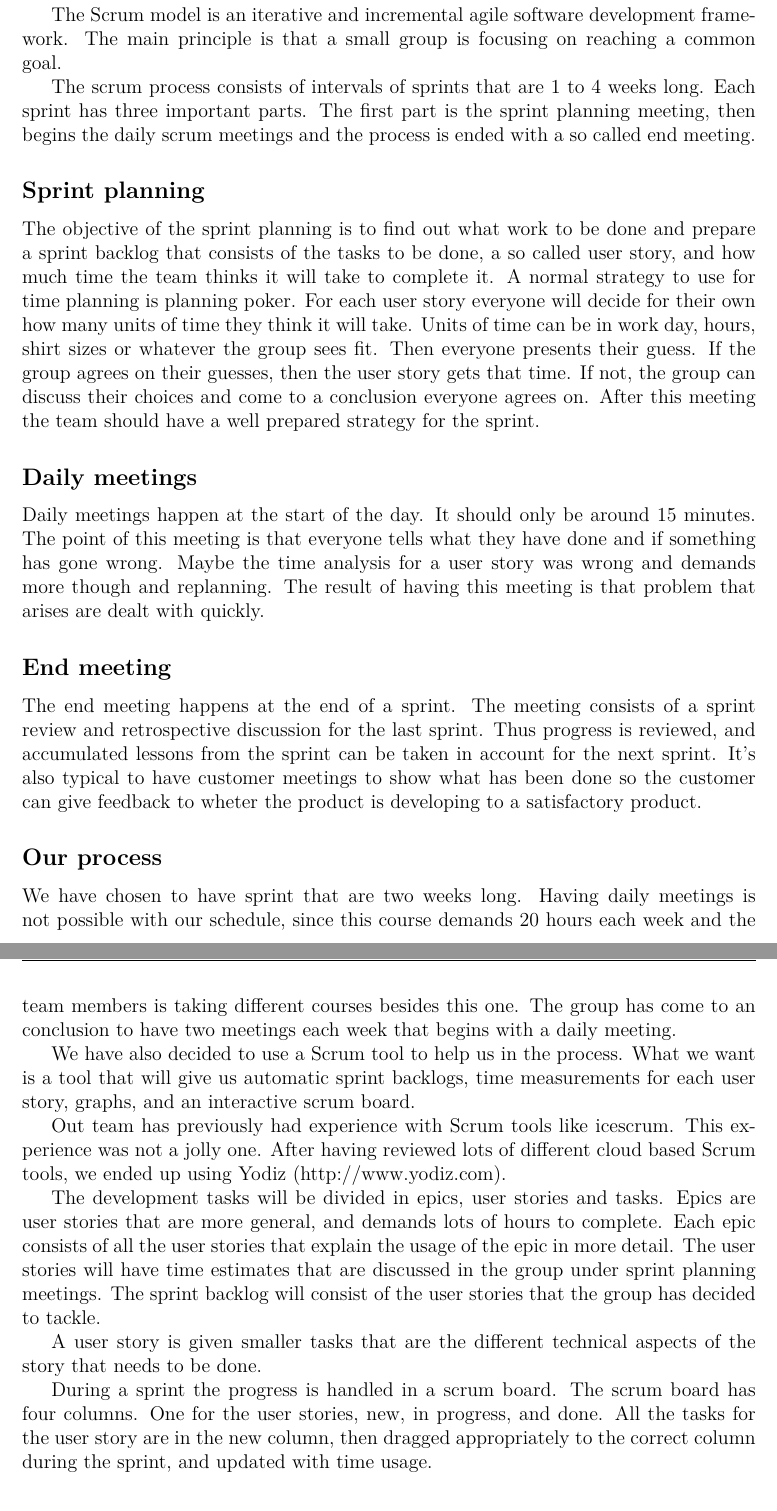
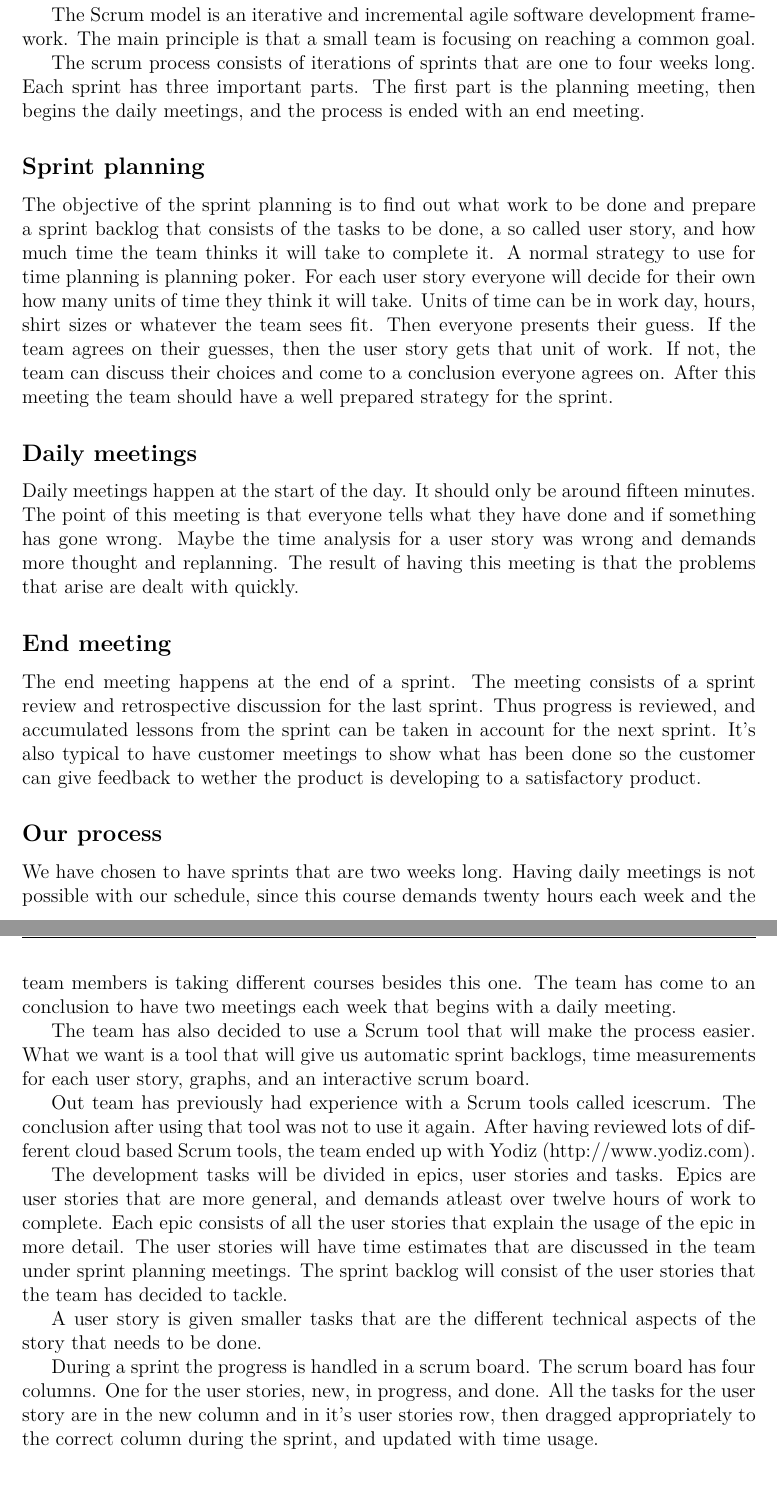
Before and after one commit to haavardlian/IT2901, a LaTeX thesis (report/rapport.tex, which reads report/ch/projectPlan/sec/scrum.tex): two parts of pages 7 and 8 of 18 before the commit and two parts of pages 7 and 8 of 17 after it, joined at a grey line, cut so that both start at the same text. Compiled offline with pdfLaTeX.

Commit message:
More work on scrum explaination

```diff
--- a/report/ch/projectPlan/sec/scrum.tex
+++ b/report/ch/projectPlan/sec/scrum.tex
@@ -7,44 +5,44 @@ What the group needs is an agile development framework to follow. First and fore
 so no time will be spent trying to learn a new process.
-The standard choice for this is to follow the Scrum model. All the members of the group have previous experience with this from the course IT1901.
+The standard and obvious choice to take is to follow the Scrum model. All the members of the team have previous experience with this from the course IT1901.
 
 The Scrum model is an iterative and incremental agile software development framework.
-The main principle is that a small group is focusing on reaching a common goal.
+The main principle is that a small team is focusing on reaching a common goal.
 
-The scrum process consists of intervals of sprints that are 1 to 4 weeks long. Each sprint has three important parts.
-The first part is the sprint planning meeting, then begins the daily scrum meetings and the process is ended with a so called end meeting.
+The scrum process consists of iterations of sprints that are one to four weeks long. Each sprint has three important parts.
+The first part is the planning meeting, then begins the daily  meetings, and the process is ended with an end meeting.
 
 \subsection{Sprint planning}
 The objective of the sprint planning is to find out what work to be done and prepare a
 sprint backlog that consists of the tasks to be done, a so called user story, and how much time the team thinks it will take to complete it. A normal strategy to use for time planning is
-planning poker. For each user story everyone will decide for their own how many units of time they think it will take. Units of time can be in work day, hours, shirt sizes or whatever the group sees fit.
-Then everyone presents their guess. If the group agrees on their guesses, then the user story gets that time. If not, the group can discuss their choices and come to a conclusion everyone agrees on.
+planning poker. For each user story everyone will decide for their own how many units of time they think it will take. Units of time can be in work day, hours, shirt sizes or whatever the team sees fit.
+Then everyone presents their guess. If the team agrees on their guesses, then the user story gets that unit of work. If not, the team can discuss their choices and come to a conclusion everyone agrees on.
 After this meeting the team should have a well prepared strategy for the sprint.
 
 \subsection{Daily meetings}
-Daily meetings happen at the start of the day. It should only be around 15 minutes. The point of this meeting is that everyone tells what they have done and if something has gone wrong.
-Maybe the time analysis for a user story was wrong and demands more though and replanning. The result of having this meeting is that problem that arises are dealt with quickly.
+Daily meetings happen at the start of the day. It should only be around fifteen minutes. The point of this meeting is that everyone tells what they have done and if something has gone wrong.
+Maybe the time analysis for a user story was wrong and demands more thought and replanning. The result of having this meeting is that the problems that arise are dealt with quickly.
 
 \subsection{End meeting}
 The end meeting happens at the end of a sprint. The meeting consists of a sprint review and retrospective discussion for the last sprint.
 Thus progress is reviewed, and accumulated lessons from the sprint can be taken in account for the next sprint.
-It's also typical to have customer meetings to show what has been done so the customer can give feedback to wheter the product is developing to a satisfactory product.
+It's also typical to have customer meetings to show what has been done so the customer can give feedback to wether the product is developing to a satisfactory product.
 
 \subsection{Our process}
-We have chosen to have sprint that are two weeks long. Having daily meetings is not possible with our schedule,
-since this course demands 20 hours each week and the team members is taking different courses besides this one.
-The group has come to an conclusion to have two meetings each week that begins with a daily meeting.
+We have chosen to have sprints that are two weeks long. Having daily meetings is not possible with our schedule,
+since this course demands twenty hours each week and the team members is taking different courses besides this one.
+The team has come to an conclusion to have two meetings each week that begins with a daily meeting.
 
-We have also decided to use a Scrum tool to help us in the process.
+The team has also decided to use a Scrum tool that will make the process easier.
 What we want is a tool that will give us automatic sprint backlogs, time measurements for each user story, graphs, and an interactive scrum board.
 
-Out team has previously had experience with Scrum tools like icescrum. This experience was not a jolly one.
-After having reviewed lots of different cloud based Scrum tools, we ended up using Yodiz (http://www.yodiz.com).
+Out team has previously had experience with a Scrum tools called icescrum. The conclusion after using that tool was not to use it again.
+After having reviewed lots of different cloud based Scrum tools, the team ended up with Yodiz (http://www.yodiz.com).
 
-The development tasks will be divided in epics, user stories and tasks. Epics are user stories that are more general, and demands lots of hours to complete. Each epic consists
-of all the user stories that explain the usage of the epic in more detail. The user stories will have time estimates that are discussed in the group under sprint planning meetings.
-The sprint backlog will consist of the user stories that the group has decided to tackle.
+The development tasks will be divided in epics, user stories and tasks. Epics are user stories that are more general, and demands  atleast over twelve hours of work to complete. Each epic consists
+of all the user stories that explain the usage of the epic in more detail. The user stories will have time estimates that are discussed in the team under sprint planning meetings.
+The sprint backlog will consist of the user stories that the team has decided to tackle.
 
 A user story is given smaller tasks that are the different technical aspects of the story that needs to be done.
 
 During a sprint the progress is handled in a scrum board. The scrum board has four columns. One for the user stories, new, in progress, and done.
-All the tasks for the user story are in the new column, then dragged appropriately to the correct column during the sprint, and updated with time usage.
+All the tasks for the user story are in the new column and in it's user stories row, then dragged appropriately to the correct column during the sprint, and updated with time usage.
```
Also changed, not shown: report/rapport.tex (+1 -3 lines), report/ch/projectPlan/sec/scrum.tex (6 more changed lines).
